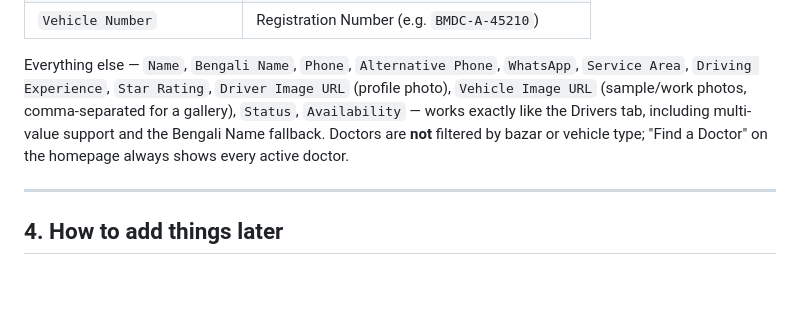
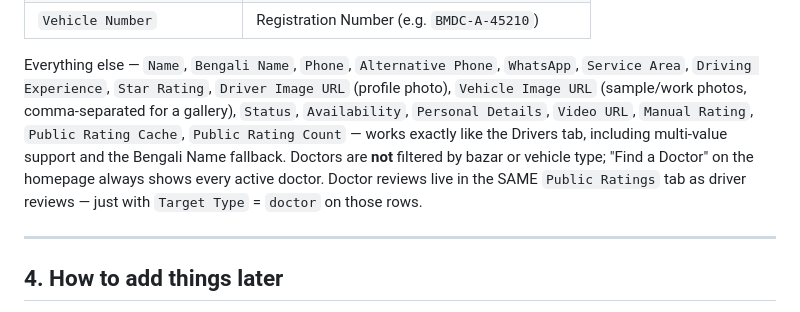
Before and after one commit to saiful-987-yu/amader-drivers, a Markdown page: README.md, the part around one of its changes. Drawn GitHub-style; blank space fills up the shorter version.

```diff
--- a/README.md
+++ b/README.md
@@ -215,10 +236,14 @@ that tab:
 Everything else — `Name`, `Bengali Name`, `Phone`, `Alternative Phone`,
 `WhatsApp`, `Service Area`, `Driving Experience`, `Star Rating`,
 `Driver Image URL` (profile photo), `Vehicle Image URL` (sample/work
-photos, comma-separated for a gallery), `Status`, `Availability` — works
-exactly like the Drivers tab, including multi-value support and the
-Bengali Name fallback. Doctors are **not** filtered by bazar or vehicle
-type; "Find a Doctor" on the homepage always shows every active doctor.
+photos, comma-separated for a gallery), `Status`, `Availability`,
+`Personal Details`, `Video URL`, `Manual Rating`, `Public Rating Cache`,
+`Public Rating Count` — works exactly like the Drivers tab, including
+multi-value support and the Bengali Name fallback. Doctors are **not**
+filtered by bazar or vehicle type; "Find a Doctor" on the homepage
+always shows every active doctor. Doctor reviews live in the SAME
+`Public Ratings` tab as driver reviews — just with `Target Type` =
+`doctor` on those rows.
 
 ---
 
```
Also changed, not shown: other parts of README.md (+24 -3 lines).
